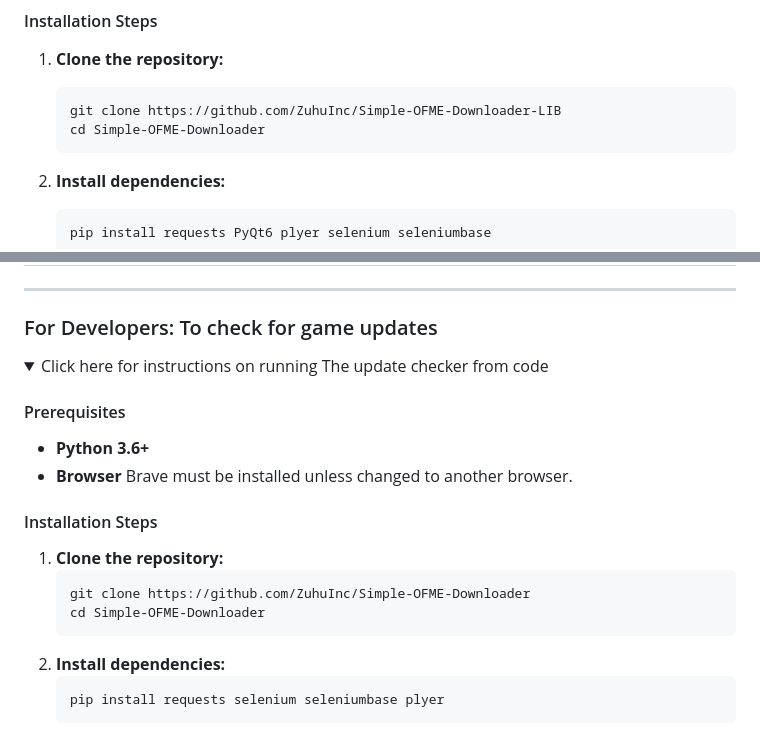
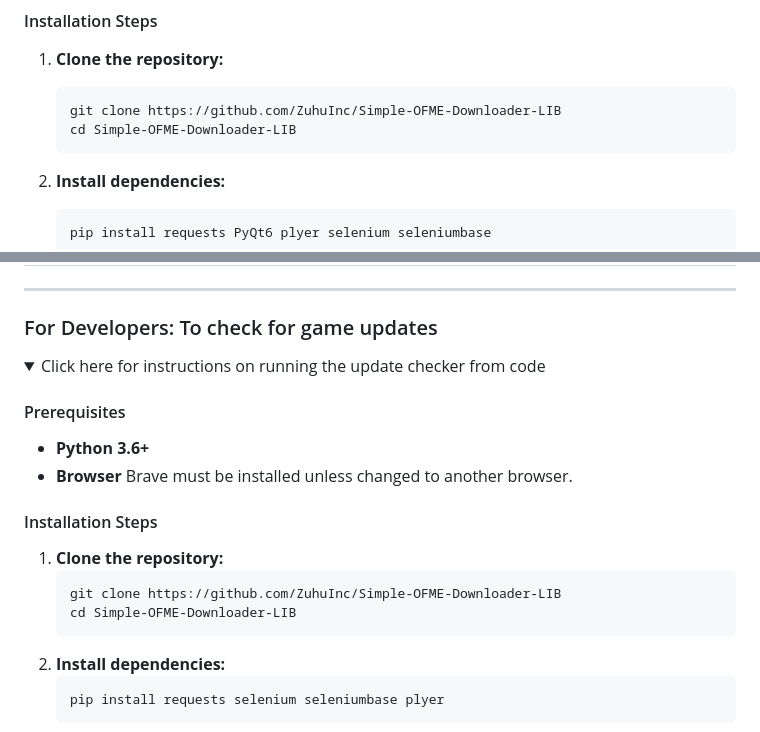
Before and after one commit to ZuhuInc/Simple-OFME-Downloader-LIB, a Markdown page: README.md, 2 parts joined by grey strips. Rendered like a GitHub page; folded sections open.

Commit message:
Fix repository name in installation instructions
Updated repository name and installation instructions for clarity.

````diff
--- a/README.md
+++ b/README.md
@@ -36,7 +36,7 @@ A command-line utility designed to automate the process of downloading and extra
 1.  **Clone the repository:**
     ```bash
     git clone https://github.com/ZuhuInc/Simple-OFME-Downloader-LIB
-    cd Simple-OFME-Downloader
+    cd Simple-OFME-Downloader-LIB
     ```
 
 2.  **Install dependencies:**
@@ -76,7 +76,7 @@ The script will guide you through a few simple steps.
 ### For Developers: To check for game updates
 
 <details>
-<summary>Click here for instructions on running The update checker from code</summary>
+<summary>Click here for instructions on running the update checker from code</summary>
 
 #### Prerequisites
 *   **Python 3.6+**
@@ -85,8 +85,8 @@ The script will guide you through a few simple steps.
 #### Installation Steps
 1.  **Clone the repository:**
     ```bash
-    git clone https://github.com/ZuhuInc/Simple-OFME-Downloader
-    cd Simple-OFME-Downloader
+    git clone https://github.com/ZuhuInc/Simple-OFME-Downloader-LIB
+    cd Simple-OFME-Downloader-LIB
     ```
 2.  **Install dependencies:**
     ```bash
````
